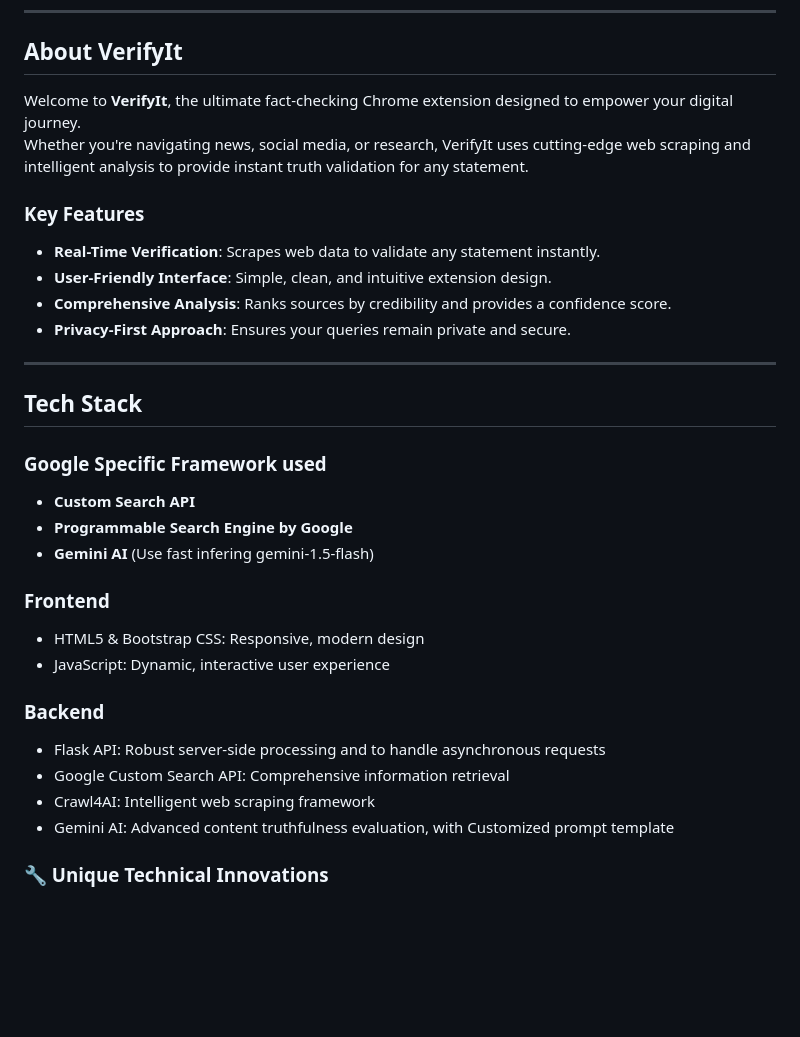
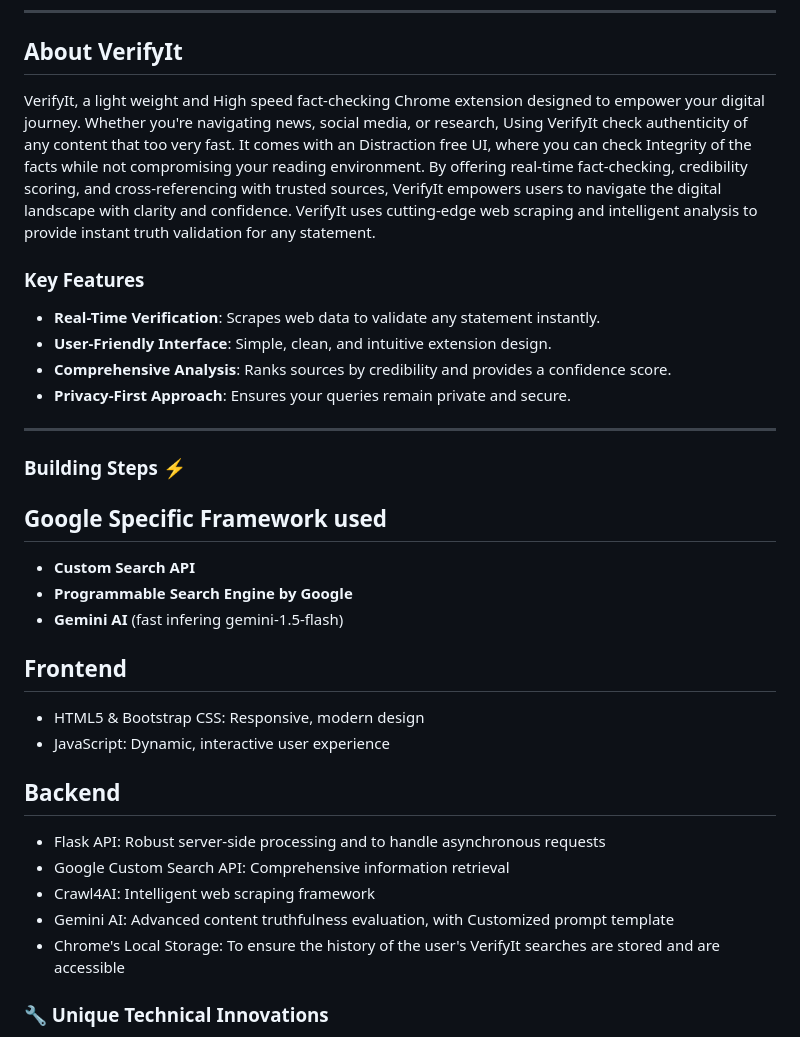
Before and after one commit to imbaraniii/VerifyIt-ChromeExtension, a Markdown page: README.md, the part around the change printed below. GitHub-like rendering; blank space fills up the shorter version.

```diff
--- a/README.md
+++ b/README.md
@@ -11,8 +7,8 @@
 ---
 
 ## **About VerifyIt**
-Welcome to **VerifyIt**, the ultimate fact-checking Chrome extension designed to empower your digital journey.
-Whether you're navigating news, social media, or research, VerifyIt uses cutting-edge web scraping and intelligent analysis to provide instant truth validation for any statement.
+VerifyIt, a light weight and High speed fact-checking Chrome extension designed to empower your digital journey.
+Whether you're navigating news, social media, or research, Using VerifyIt check authenticity of any content that too very fast. It comes with an Distraction free UI, where you can check Integrity of the facts while not compromising your reading environment. By offering real-time fact-checking, credibility scoring, and cross-referencing with trusted sources, VerifyIt empowers users to navigate the digital landscape with clarity and confidence. VerifyIt uses cutting-edge web scraping and intelligent analysis to provide instant truth validation for any statement.
 
 ### **Key Features**
 - **Real-Time Verification**: Scrapes web data to validate any statement instantly.
@@ -21,25 +17,23 @@ Whether you're navigating news, social media, or research, VerifyIt uses cutting
 - **Privacy-First Approach**: Ensures your queries remain private and secure.
 
 ---
-
-## **Tech Stack**
-### **Google Specific Framework used**
+### Building Steps ⚡
+## **Google Specific Framework used**
 
 - **Custom Search API**
 - **Programmable Search Engine by Google**
-- **Gemini AI** (Use fast infering gemini-1.5-flash)
+- **Gemini AI** (fast infering gemini-1.5-flash)
 
-### **Frontend**
+## **Frontend**
 - HTML5 & Bootstrap CSS: Responsive, modern design
 - JavaScript: Dynamic, interactive user experience
 
-### **Backend**
+## **Backend**
 - Flask API: Robust server-side processing and to handle asynchronous requests
 - Google Custom Search API: Comprehensive information retrieval
 - Crawl4AI: Intelligent web scraping framework
 - Gemini AI: Advanced content truthfulness evaluation, with Customized prompt template
-
-
+- Chrome's Local Storage: To ensure the history of the user's VerifyIt searches are stored and are accessible
 
 ### 🔧 Unique Technical Innovations
 
```
Also changed, not shown: other parts of README.md (+0 -6 lines).
